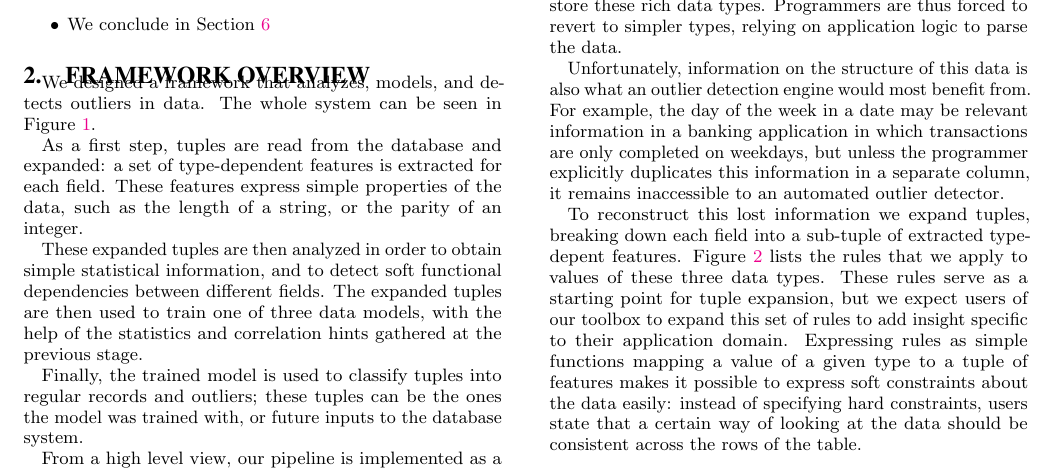
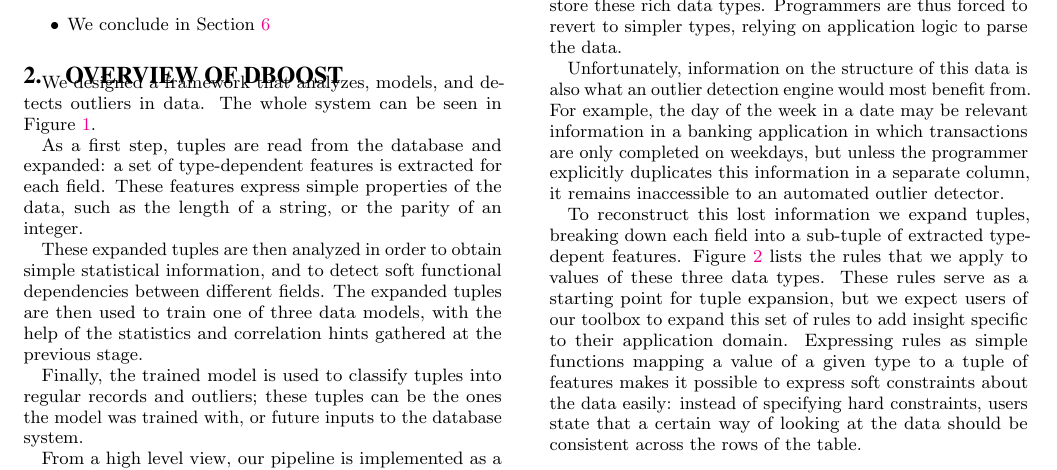
Before and after one commit to cpitclaudel/dBoost, a LaTeX document (paper/paper.tex, which reads paper/overview.tex): part of page 2 of 12, cut so that both start at the same text. Compiled offline with pdfLaTeX.

Commit message:
paper: sam: s/Framework overview/Overview of dBoost/

```diff
--- a/paper/overview.tex
+++ b/paper/overview.tex
@@ -1,4 +1,4 @@
-\section{Framework Overview}
+\section{Overview of dBoost}
 \label{sec:overview}
 
 We designed a framework that analyzes, models, and detects outliers in data.
```
